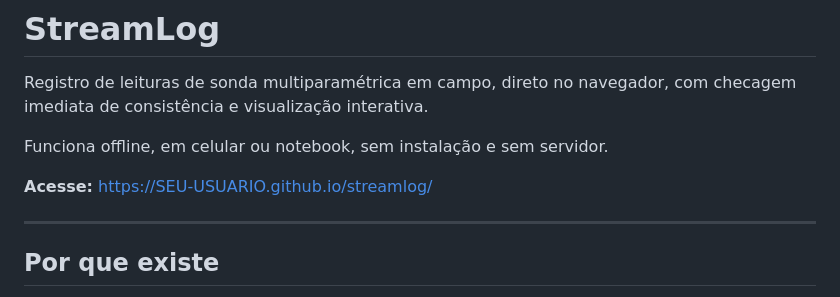
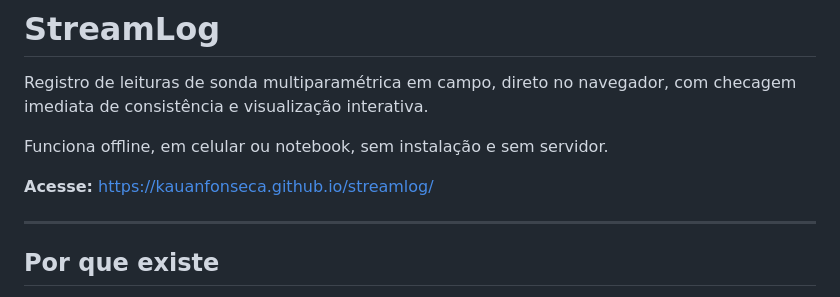
Before and after one commit to kauanfonseca/streamlog, a Markdown page: README.md, the part around the change. GitHub-like rendering.

Commit message:
Change access link to kauanfonseca.github.io
Updated the access link in the README file.

```diff
--- a/README.md
+++ b/README.md
@@ -5,7 +5,7 @@ Registro de leituras de sonda multiparamétrica em campo, direto no navegador, c
 
 Funciona offline, em celular ou notebook, sem instalação e sem servidor.
 
-**Acesse:** https://SEU-USUARIO.github.io/streamlog/
+**Acesse:** https://kauanfonseca.github.io/streamlog/
 
 ---
 
```
